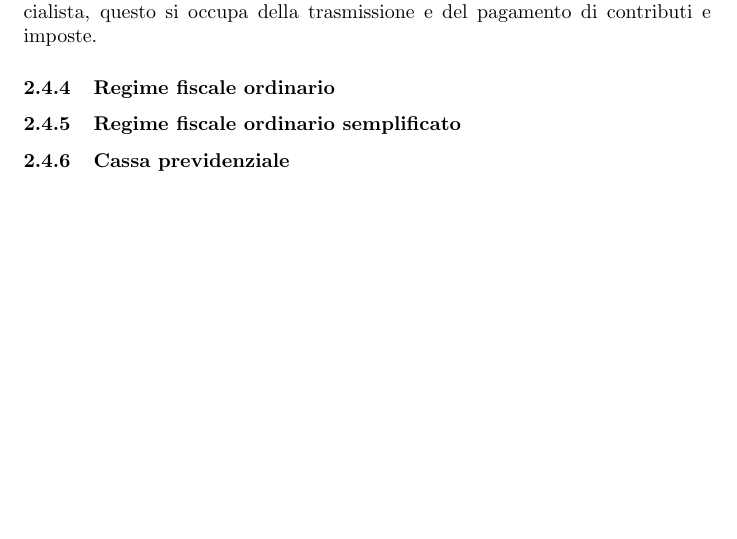
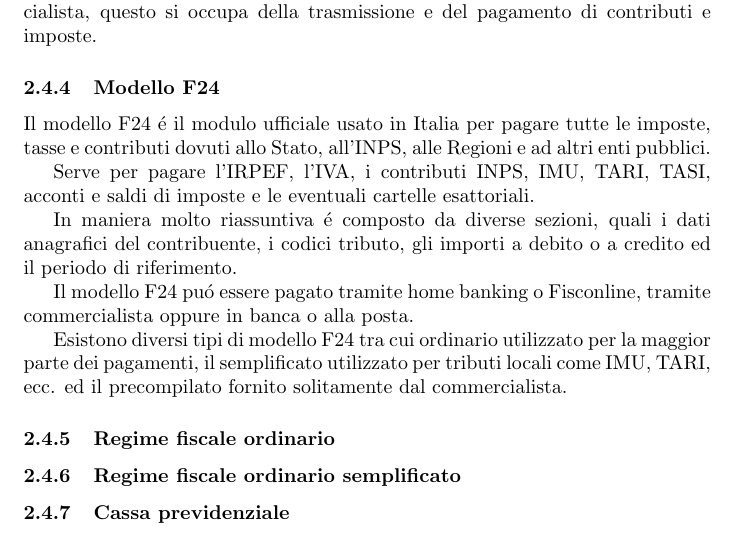
Before and after one commit to RiccardoParrino/html-css-js-train, a LaTeX CV (freelancing-res/doc.tex): part of page 7 of 9, cut so that both start at the same text, the shorter picture padded with empty space. Compiled offline with pdfLaTeX.

Commit message:
qualche info su modello F24

```diff
--- a/freelancing-res/doc.tex
+++ b/freelancing-res/doc.tex
@@ -181,6 +181,17 @@ Il modello F24 pu\'o essere pagato online tramite home banking, tramite commerci
 
 In alternativa al modello F24 esistono comunque diversi servizi telematici come FiscoOnline ed Entratel. Spesso comunque, affidandosi ad un commercialista, questo si occupa della trasmissione e del pagamento di contributi e imposte.
 
+\subsubsection{Modello F24}
+Il modello F24 \'e il modulo ufficiale usato in Italia per pagare tutte le imposte, tasse e contributi dovuti allo Stato, all'INPS, alle Regioni e ad altri enti pubblici.
+
+Serve per pagare l'IRPEF, l'IVA, i contributi INPS, IMU, TARI, TASI, acconti e saldi di imposte e le eventuali cartelle esattoriali.
+
+In maniera molto riassuntiva \'e composto da diverse sezioni, quali i dati anagrafici del contribuente, i codici tributo, gli importi a debito o a credito ed il periodo di riferimento.
+
+Il modello F24 pu\'o essere pagato tramite home banking o Fisconline, tramite commercialista oppure in banca o alla posta.
+
+Esistono diversi tipi di modello F24 tra cui ordinario utilizzato per la maggior parte dei pagamenti, il semplificato utilizzato per tributi locali come IMU, TARI, ecc. ed il precompilato fornito solitamente dal commercialista.
+
 \subsubsection{Regime fiscale ordinario}
 \subsubsection{Regime fiscale ordinario semplificato}
 
```
